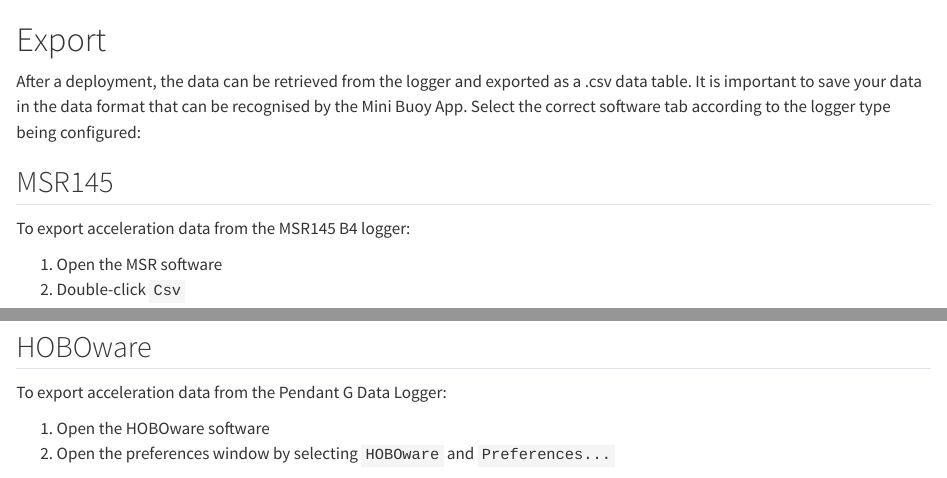
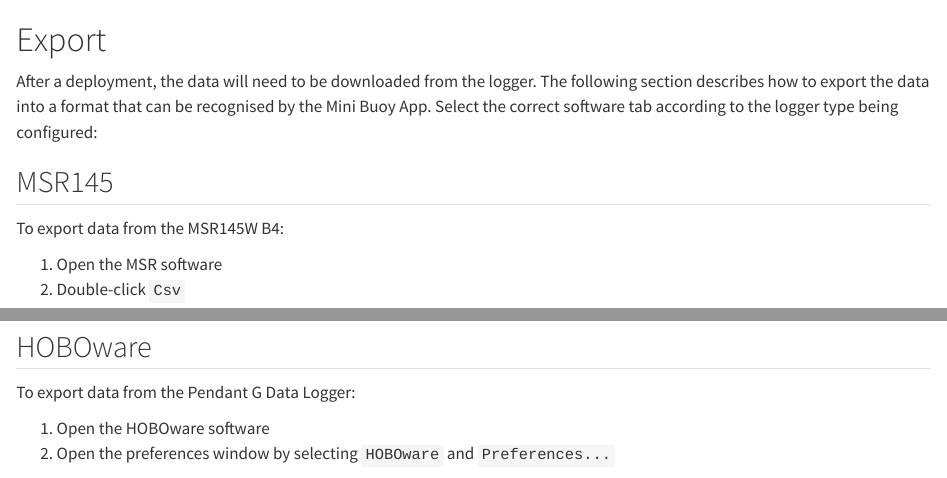
Before and after one commit to cailadd90/MiniBuoyHandbook, a Quarto document (chapters/export.qmd): the page in a window 1100 px wide, from its top, and a second part further down, joined at a grey line. Rendered offline with R 4.5, knitr and Pandoc in place of Quarto, with nearby package versions.

Commit message:
Updates to export chapter

```diff
--- a/chapters/export.qmd
+++ b/chapters/export.qmd
@@ -1,11 +1,11 @@
 # Export {#sec-export}
 
-After a deployment, the data can be retrieved from the logger and exported as a .csv data table. It is important to save your data in the data format that can be recognised by the Mini Buoy App. Select the correct software tab according to the logger type being configured:
+After a deployment, the data will need to be downloaded from the logger. The following section describes how to export the data into a format that can be recognised by the Mini Buoy App. Select the correct software tab according to the logger type being configured:
 
 ::: panel-tabset
 ##	MSR145
 
-To export acceleration data from the MSR145 B4 logger:
+To export data from the MSR145W B4:
 
 1. Open the MSR software
 2. Double-click `Csv`
@@ -33,7 +33,7 @@
 
 ## HOBOware
 
-To export acceleration data from the Pendant G Data Logger:
+To export data from the Pendant G Data Logger:
 
 1. Open the HOBOware software
 2. Open the preferences window by selecting `HOBOware` and `Preferences...`
```
Also changed, not shown: chapters/assembly.qmd (+1 -2 lines), chapters/configuration.qmd (+1 -1 lines), docs/search.json, 2 other files.
